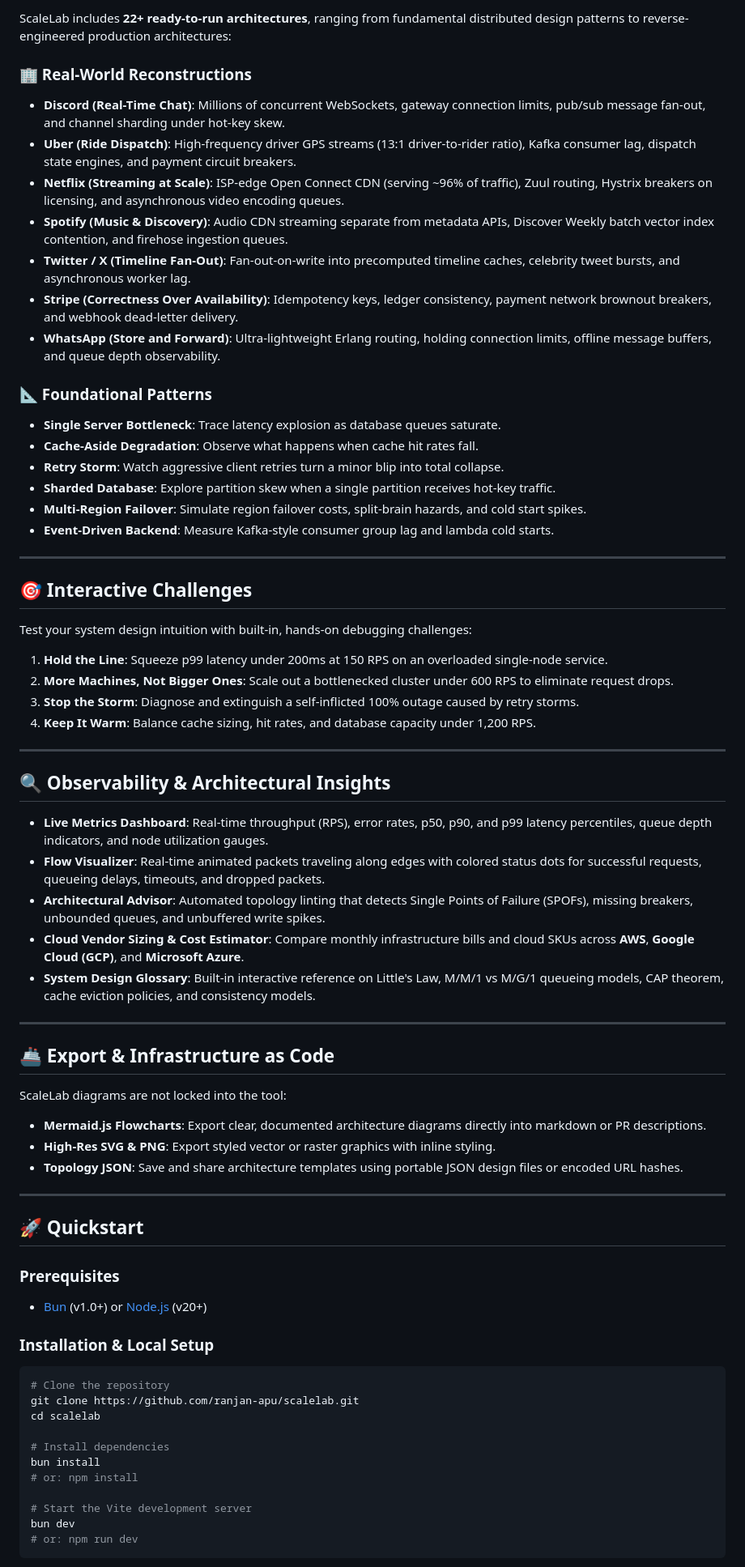
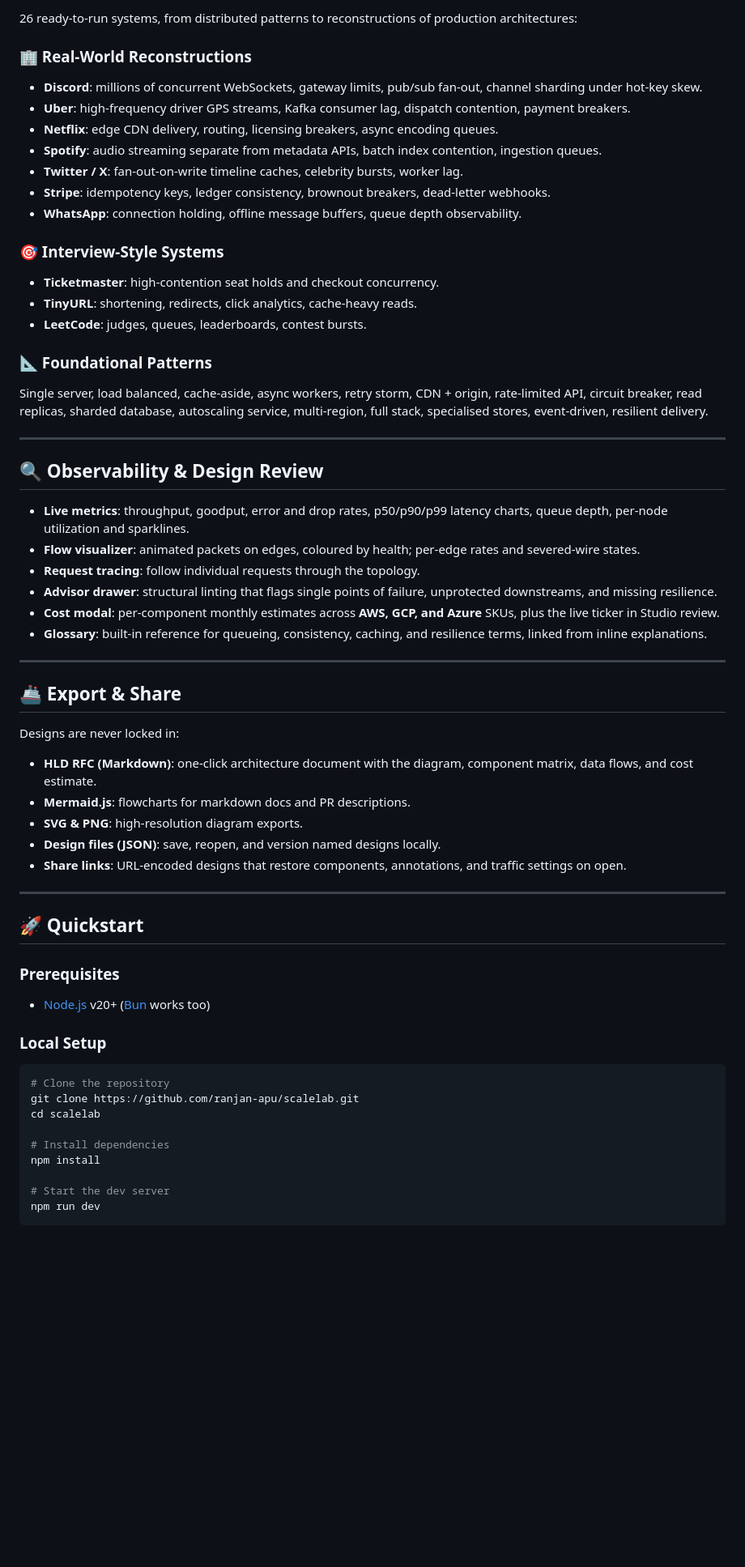
Before and after one commit to ranjan-apu/scalelab, a Markdown page: README.md, the part around one of its changes. Shown at 81% size. Rendered like a GitHub page; blank space fills up the shorter version.

````diff
--- a/README.md
+++ b/README.md
@@ -62,62 +76,54 @@ ScaleLab provides 33 building blocks covering modern cloud topologies:
 
-ScaleLab includes **22+ ready-to-run architectures**, ranging from fundamental distributed design patterns to reverse-engineered production architectures:
+26 ready-to-run systems, from distributed patterns to reconstructions of production architectures:
 
 ### 🏢 Real-World Reconstructions
-- **Discord (Real-Time Chat)**: Millions of concurrent WebSockets, gateway connection limits, pub/sub message fan-out, and channel sharding under hot-key skew.
-- **Uber (Ride Dispatch)**: High-frequency driver GPS streams (13:1 driver-to-rider ratio), Kafka consumer lag, dispatch state engines, and payment circuit breakers.
-- **Netflix (Streaming at Scale)**: ISP-edge Open Connect CDN (serving ~96% of traffic), Zuul routing, Hystrix breakers on licensing, and asynchronous video encoding queues.
-- **Spotify (Music & Discovery)**: Audio CDN streaming separate from metadata APIs, Discover Weekly batch vector index contention, and firehose ingestion queues.
-- **Twitter / X (Timeline Fan-Out)**: Fan-out-on-write into precomputed timeline caches, celebrity tweet bursts, and asynchronous worker lag.
-- **Stripe (Correctness Over Availability)**: Idempotency keys, ledger consistency, payment network brownout breakers, and webhook dead-letter delivery.
-- **WhatsApp (Store and Forward)**: Ultra-lightweight Erlang routing, holding connection limits, offline message buffers, and queue depth observability.
+- **Discord**: millions of concurrent WebSockets, gateway limits, pub/sub fan-out, channel sharding under hot-key skew.
+- **Uber**: high-frequency driver GPS streams, Kafka consumer lag, dispatch contention, payment breakers.
+- **Netflix**: edge CDN delivery, routing, licensing breakers, async encoding queues.
+- **Spotify**: audio streaming separate from metadata APIs, batch index contention, ingestion queues.
+- **Twitter / X**: fan-out-on-write timeline caches, celebrity bursts, worker lag.
+- **Stripe**: idempotency keys, ledger consistency, brownout breakers, dead-letter webhooks.
+- **WhatsApp**: connection holding, offline message buffers, queue depth observability.
+
+### 🎯 Interview-Style Systems
+- **Ticketmaster**: high-contention seat holds and checkout concurrency.
+- **TinyURL**: shortening, redirects, click analytics, cache-heavy reads.
+- **LeetCode**: judges, queues, leaderboards, contest bursts.
 
 ### 📐 Foundational Patterns
-- **Single Server Bottleneck**: Trace latency explosion as database queues saturate.
-- **Cache-Aside Degradation**: Observe what happens when cache hit rates fall.
-- **Retry Storm**: Watch aggressive client retries turn a minor blip into total collapse.
-- **Sharded Database**: Explore partition skew when a single partition receives hot-key traffic.
-- **Multi-Region Failover**: Simulate region failover costs, split-brain hazards, and cold start spikes.
-- **Event-Driven Backend**: Measure Kafka-style consumer group lag and lambda cold starts.
+Single server, load balanced, cache-aside, async workers, retry storm, CDN + origin, rate-limited API, circuit breaker, read replicas, sharded database, autoscaling service, multi-region, full stack, specialised stores, event-driven, resilient delivery.
 
 ---
 
-## 🎯 Interactive Challenges
+## 🔍 Observability & Design Review
 
-Test your system design intuition with built-in, hands-on debugging challenges:
-
-1. **Hold the Line**: Squeeze p99 latency under 200ms at 150 RPS on an overloaded single-node service.
-2. **More Machines, Not Bigger Ones**: Scale out a bottlenecked cluster under 600 RPS to eliminate request drops.
-3. **Stop the Storm**: Diagnose and extinguish a self-inflicted 100% outage caused by retry storms.
-4. **Keep It Warm**: Balance cache sizing, hit rates, and database capacity under 1,200 RPS.
+- **Live metrics**: throughput, goodput, error and drop rates, p50/p90/p99 latency charts, queue depth, per-node utilization and sparklines.
+- **Flow visualizer**: animated packets on edges, coloured by health; per-edge rates and severed-wire states.
+- **Request tracing**: follow individual requests through the topology.
+- **Advisor drawer**: structural linting that flags single points of failure, unprotected downstreams, and missing resilience.
+- **Cost modal**: per-component monthly estimates across **AWS, GCP, and Azure** SKUs, plus the live ticker in Studio review.
+- **Glossary**: built-in reference for queueing, consistency, caching, and resilience terms, linked from inline explanations.
 
 ---
 
-## 🔍 Observability & Architectural Insights
+## 🚢 Export & Share
 
-- **Live Metrics Dashboard**: Real-time throughput (RPS), error rates, p50, p90, and p99 latency percentiles, queue depth indicators, and node utilization gauges.
-- **Flow Visualizer**: Real-time animated packets traveling along edges with colored status dots for successful requests, queueing delays, timeouts, and dropped packets.
-- **Architectural Advisor**: Automated topology linting that detects Single Points of Failure (SPOFs), missing breakers, unbounded queues, and unbuffered write spikes.
-- **Cloud Vendor Sizing & Cost Estimator**: Compare monthly infrastructure bills and cloud SKUs across **AWS**, **Google Cloud (GCP)**, and **Microsoft Azure**.
-- **System Design Glossary**: Built-in interactive reference on Little's Law, M/M/1 vs M/G/1 queueing models, CAP theorem, cache eviction policies, and consistency models.
+Designs are never locked in:
 
----
-
-## 🚢 Export & Infrastructure as Code
-
-ScaleLab diagrams are not locked into the tool:
-
-- **Mermaid.js Flowcharts**: Export clear, documented architecture diagrams directly into markdown or PR descriptions.
-- **High-Res SVG & PNG**: Export styled vector or raster graphics with inline styling.
-- **Topology JSON**: Save and share architecture templates using portable JSON design files or encoded URL hashes.
+- **HLD RFC (Markdown)**: one-click architecture document with the diagram, component matrix, data flows, and cost estimate.
+- **Mermaid.js**: flowcharts for markdown docs and PR descriptions.
+- **SVG & PNG**: high-resolution diagram exports.
+- **Design files (JSON)**: save, reopen, and version named designs locally.
+- **Share links**: URL-encoded designs that restore components, annotations, and traffic settings on open.
 
 ---
 
 ## 🚀 Quickstart
 
 ### Prerequisites
-- [Bun](https://bun.sh) (v1.0+) or [Node.js](https://nodejs.org) (v20+)
+- [Node.js](https://nodejs.org) v20+ ([Bun](https://bun.sh) works too)
 
-### Installation & Local Setup
+### Local Setup
 
 ```bash
 # Clone the repository
@@ -125,11 +131,9 @@ git clone https://github.com/ranjan-apu/scalelab.git
 cd scalelab
 
 # Install dependencies
-bun install
-# or: npm install
+npm install
 
-# Start the Vite development server
-bun dev
-# or: npm run dev
+# Start the dev server
+npm run dev
 ```
 
````
Also changed, not shown: other parts of README.md (+91 -70 lines).
